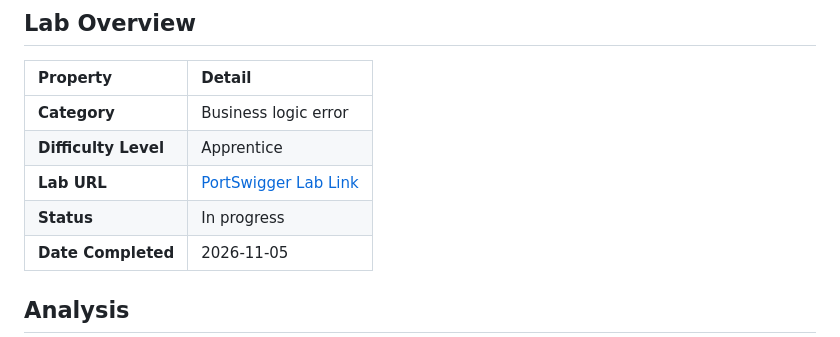
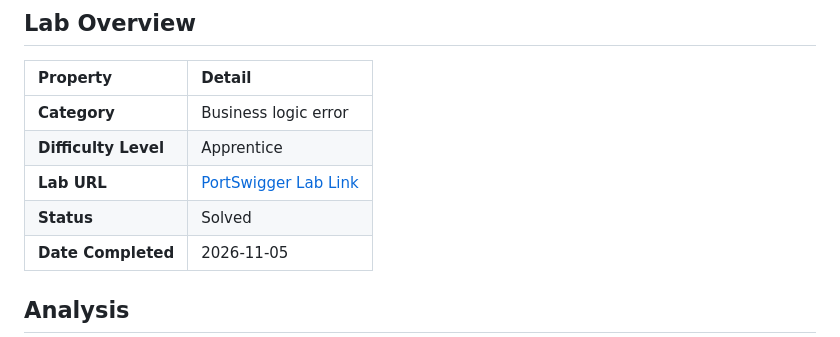
Before and after one commit to BangkitBayu/my-ctf-writeups, a Markdown page: portswigger-lks-prep/business-logic-vuln/lab-01-business-logic.md, the part around the change. Drawn GitHub-style.

Commit message:
Update lab status from 'In progress' to 'Solved'

```diff
--- a/portswigger-lks-prep/business-logic-vuln/lab-01-business-logic.md
+++ b/portswigger-lks-prep/business-logic-vuln/lab-01-business-logic.md
@@ -9,7 +9,7 @@
 | **Category**         | Business logic error                                                                                                                      |
 | **Difficulty Level** | Apprentice                                                                                                                                |
 | **Lab URL**          | [PortSwigger Lab Link](https://portswigger.net/web-security/logic-flaws/examples/lab-logic-flaws-excessive-trust-in-client-side-controls) |
-| **Status**           | In progress                                                                                                                               |
+| **Status**           | Solved                                                                                                                               |
 | **Date Completed**   | 2026-11-05                                                                                                                                |
 
 ## Analysis
```
